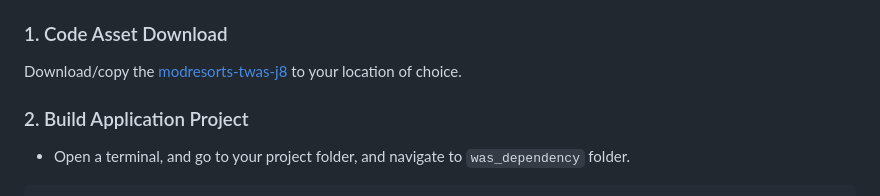
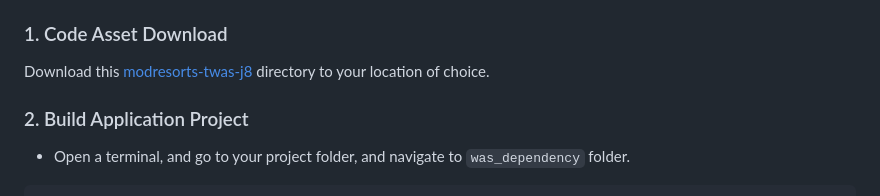
Before and after one commit to amaan-ai/wca-workshop-sg, a Markdown page: Lab-1-3-java-modernization/Lab1-Explain-Code.md, the part around the change. Drawn GitHub-style.

```diff
--- a/Lab-1-3-java-modernization/Lab1-Explain-Code.md
+++ b/Lab-1-3-java-modernization/Lab1-Explain-Code.md
@@ -11,7 +11,7 @@ This document gives step-by-step guide to finish Lab1.
 
 ### 1. Code Asset Download
 
-Download/copy the [modresorts-twas-j8](https://github.com/amaan-ai/wca-workshop-sg/tree/main/Lab-1-3-java-modernization/modresorts-twas-j8) to your location of choice.
+Download this [modresorts-twas-j8](https://github.com/amaan-ai/wca-workshop-sg/tree/main/Lab-1-3-java-modernization/modresorts-twas-j8) directory to your location of choice.
 
 
 ### 2. Build Application Project
```
